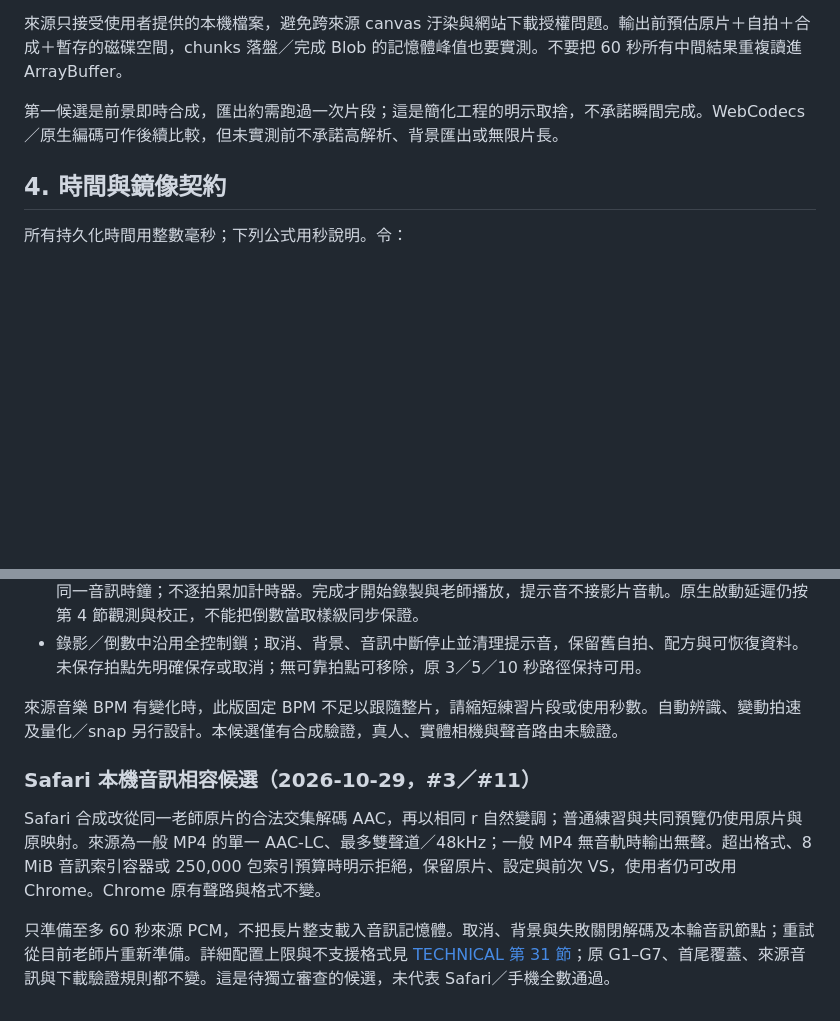
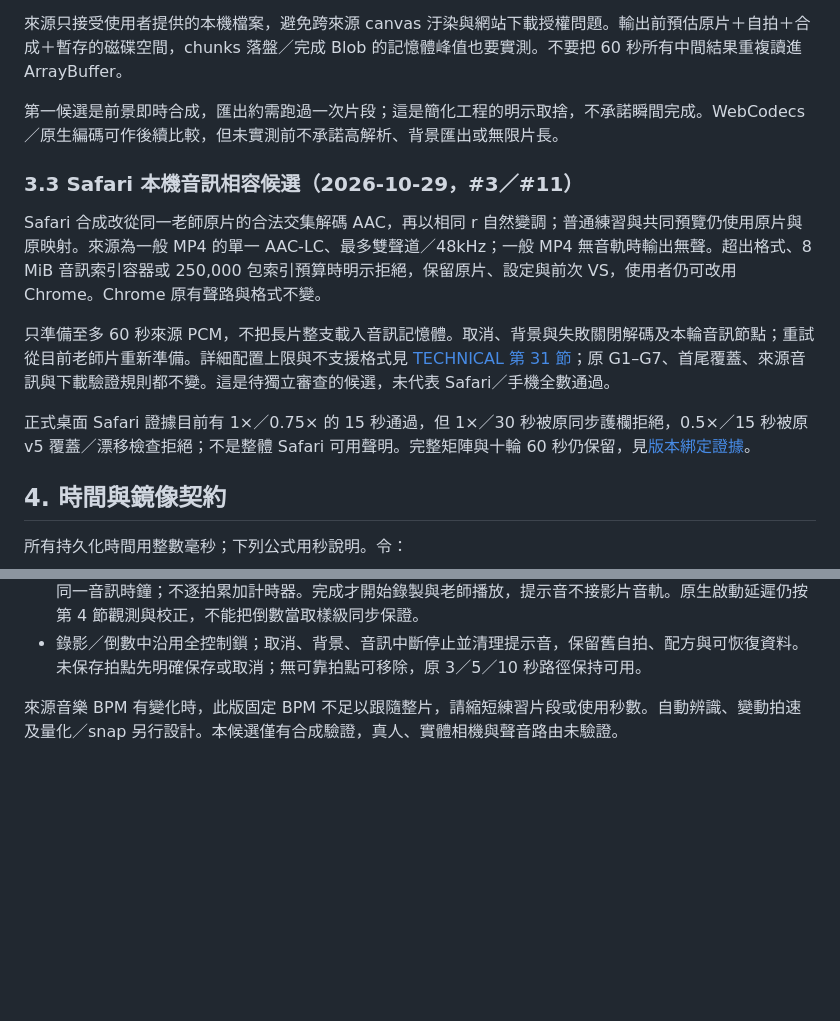
Before and after one commit to sunpochin/dance-stamp, a Markdown page: docs/RECORD_COMPARE.md, 2 parts joined by grey strips. Rendered like a GitHub page; blank space fills up the shorter version.

```diff
--- a/docs/RECORD_COMPARE.md
+++ b/docs/RECORD_COMPARE.md
@@ -55,6 +55,14 @@
 來源只接受使用者提供的本機檔案，避免跨來源 canvas 汙染與網站下載授權問題。輸出前預估原片＋自拍＋合成＋暫存的磁碟空間，chunks 落盤／完成 Blob 的記憶體峰值也要實測。不要把 60 秒所有中間結果重複讀進 ArrayBuffer。
 
 第一候選是前景即時合成，匯出約需跑過一次片段；這是簡化工程的明示取捨，不承諾瞬間完成。WebCodecs／原生編碼可作後續比較，但未實測前不承諾高解析、背景匯出或無限片長。
+
+### 3.3 Safari 本機音訊相容候選（2026-10-29，#3／#11）
+
+Safari 合成改從同一老師原片的合法交集解碼 AAC，再以相同 r 自然變調；普通練習與共同預覽仍使用原片與原映射。來源為一般 MP4 的單一 AAC-LC、最多雙聲道／48kHz；一般 MP4 無音軌時輸出無聲。超出格式、8 MiB 音訊索引容器或 250,000 包索引預算時明示拒絕，保留原片、設定與前次 VS，使用者仍可改用 Chrome。Chrome 原有聲路與格式不變。
+
+只準備至多 60 秒來源 PCM，不把長片整支載入音訊記憶體。取消、背景與失敗關閉解碼及本輪音訊節點；重試從目前老師片重新準備。詳細配置上限與不支援格式見 [TECHNICAL 第 31 節](../TECHNICAL.md)；原 G1–G7、首尾覆蓋、來源音訊與下載驗證規則都不變。這是待獨立審查的候選，未代表 Safari／手機全數通過。
+
+正式桌面 Safari 證據目前有 1×／0.75× 的 15 秒通過，但 1×／30 秒被原同步護欄拒絕，0.5×／15 秒被原 v5 覆蓋／漂移檢查拒絕；不是整體 Safari 可用聲明。完整矩陣與十輪 60 秒仍保留，見[版本綁定證據](evidence/issue-3-bounded-audio.md)。
 
 ## 4. 時間與鏡像契約
 
@@ -116,9 +124,3 @@ iOS 的源碼、測試與使用免費，公開商店分發仍可能有年費；
 - 錄影／倒數中沿用全控制鎖；取消、背景、音訊中斷停止並清理提示音，保留舊自拍、配方與可恢復資料。未保存拍點先明確保存或取消；無可靠拍點可移除，原 3／5／10 秒路徑保持可用。
 
 來源音樂 BPM 有變化時，此版固定 BPM 不足以跟隨整片，請縮短練習片段或使用秒數。自動辨識、變動拍速及量化／snap 另行設計。本候選僅有合成驗證，真人、實體相機與聲音路由未驗證。
-
-### Safari 本機音訊相容候選（2026-10-29，#3／#11）
-
-Safari 合成改從同一老師原片的合法交集解碼 AAC，再以相同 r 自然變調；普通練習與共同預覽仍使用原片與原映射。來源為一般 MP4 的單一 AAC-LC、最多雙聲道／48kHz；一般 MP4 無音軌時輸出無聲。超出格式、8 MiB 音訊索引容器或 250,000 包索引預算時明示拒絕，保留原片、設定與前次 VS，使用者仍可改用 Chrome。Chrome 原有聲路與格式不變。
-
-只準備至多 60 秒來源 PCM，不把長片整支載入音訊記憶體。取消、背景與失敗關閉解碼及本輪音訊節點；重試從目前老師片重新準備。詳細配置上限與不支援格式見 [TECHNICAL 第 31 節](../TECHNICAL.md)；原 G1–G7、首尾覆蓋、來源音訊與下載驗證規則都不變。這是待獨立審查的候選，未代表 Safari／手機全數通過。
```
Also changed, not shown: TECHNICAL.md (+2 -0 lines), docs/evidence/issue-3-bounded-audio.md (+37 -3 lines).
